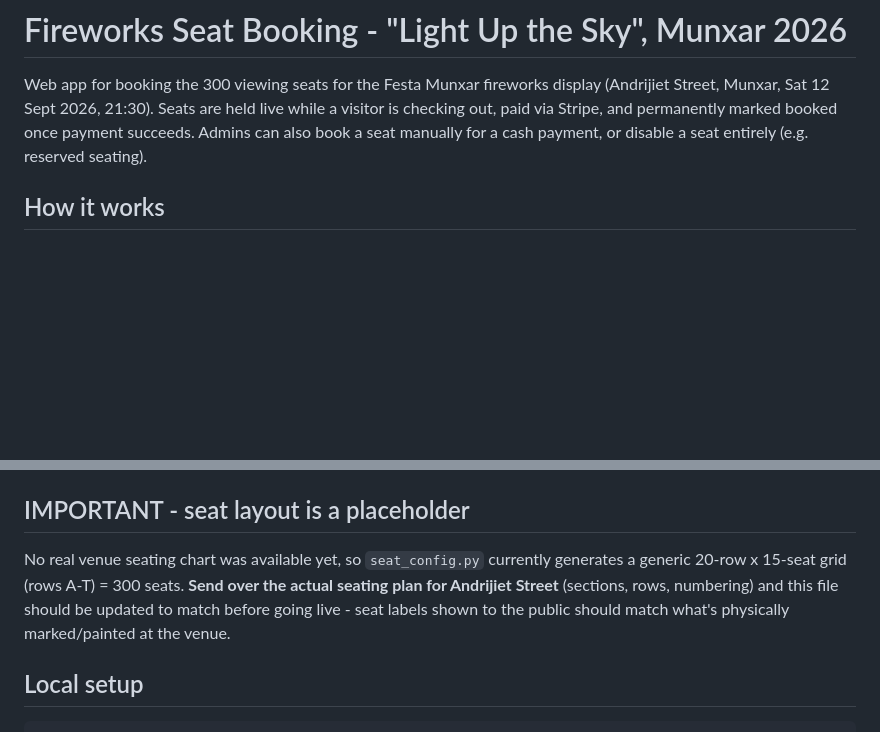
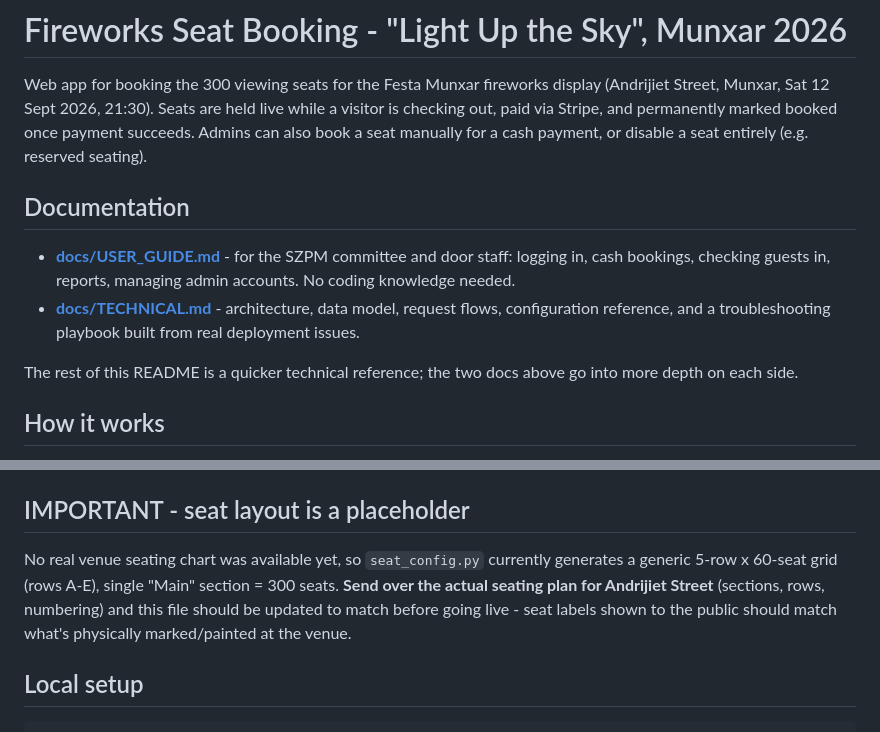
Before and after one commit to szpm102/Festa26BookingApp, a Markdown page: README.md, 2 parts joined by grey strips. GitHub-like rendering; blank space fills up the shorter version.

```diff
--- a/README.md
+++ b/README.md
@@ -5,6 +5,18 @@ Web app for booking the 300 viewing seats for the Festa Munxar fireworks display
 visitor is checking out, paid via Stripe, and permanently marked booked once
 payment succeeds. Admins can also book a seat manually for a cash payment, or
 disable a seat entirely (e.g. reserved seating).
+
+## Documentation
+
+- **[docs/USER_GUIDE.md](docs/USER_GUIDE.md)** - for the SZPM committee and
+  door staff: logging in, cash bookings, checking guests in, reports,
+  managing admin accounts. No coding knowledge needed.
+- **[docs/TECHNICAL.md](docs/TECHNICAL.md)** - architecture, data model,
+  request flows, configuration reference, and a troubleshooting playbook
+  built from real deployment issues.
+
+The rest of this README is a quicker technical reference; the two docs
+above go into more depth on each side.
 
 ## How it works
 
@@ -76,10 +88,11 @@ Add `--superadmin` at the end to give that account full rights too.
 ## IMPORTANT - seat layout is a placeholder
 
 No real venue seating chart was available yet, so `seat_config.py` currently
-generates a generic 20-row x 15-seat grid (rows A-T) = 300 seats. **Send over
-the actual seating plan for Andrijiet Street** (sections, rows, numbering) and
-this file should be updated to match before going live - seat labels shown to
-the public should match what's physically marked/painted at the venue.
+generates a generic 5-row x 60-seat grid (rows A-E), single "Main" section =
+300 seats. **Send over the actual seating plan for Andrijiet Street**
+(sections, rows, numbering) and this file should be updated to match before
+going live - seat labels shown to the public should match what's physically
+marked/painted at the venue.
 
 ## Local setup
 
```
Also changed, not shown: docs/TECHNICAL.md (added, +360 -0 lines), docs/USER_GUIDE.md (added, +183 -0 lines).
